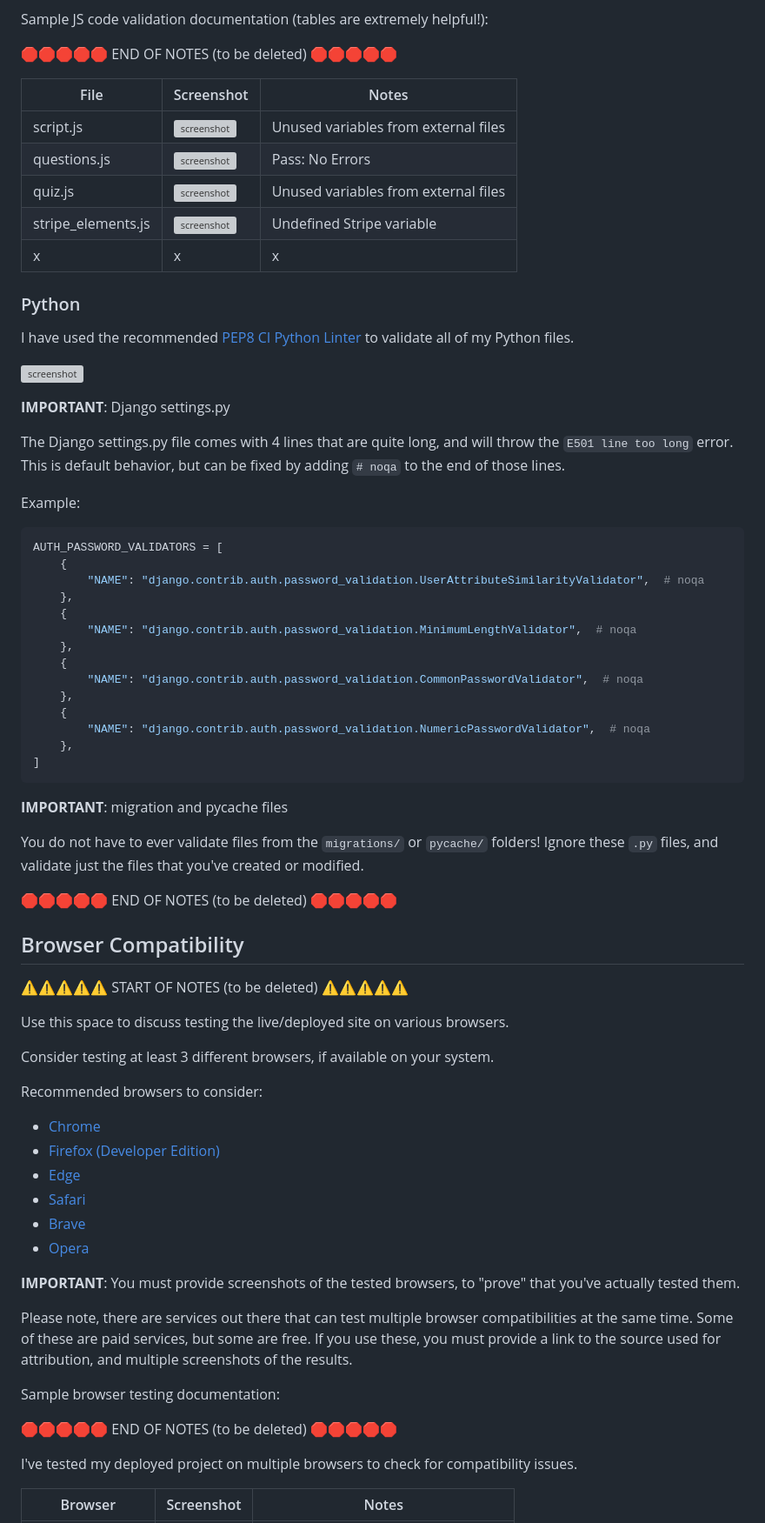
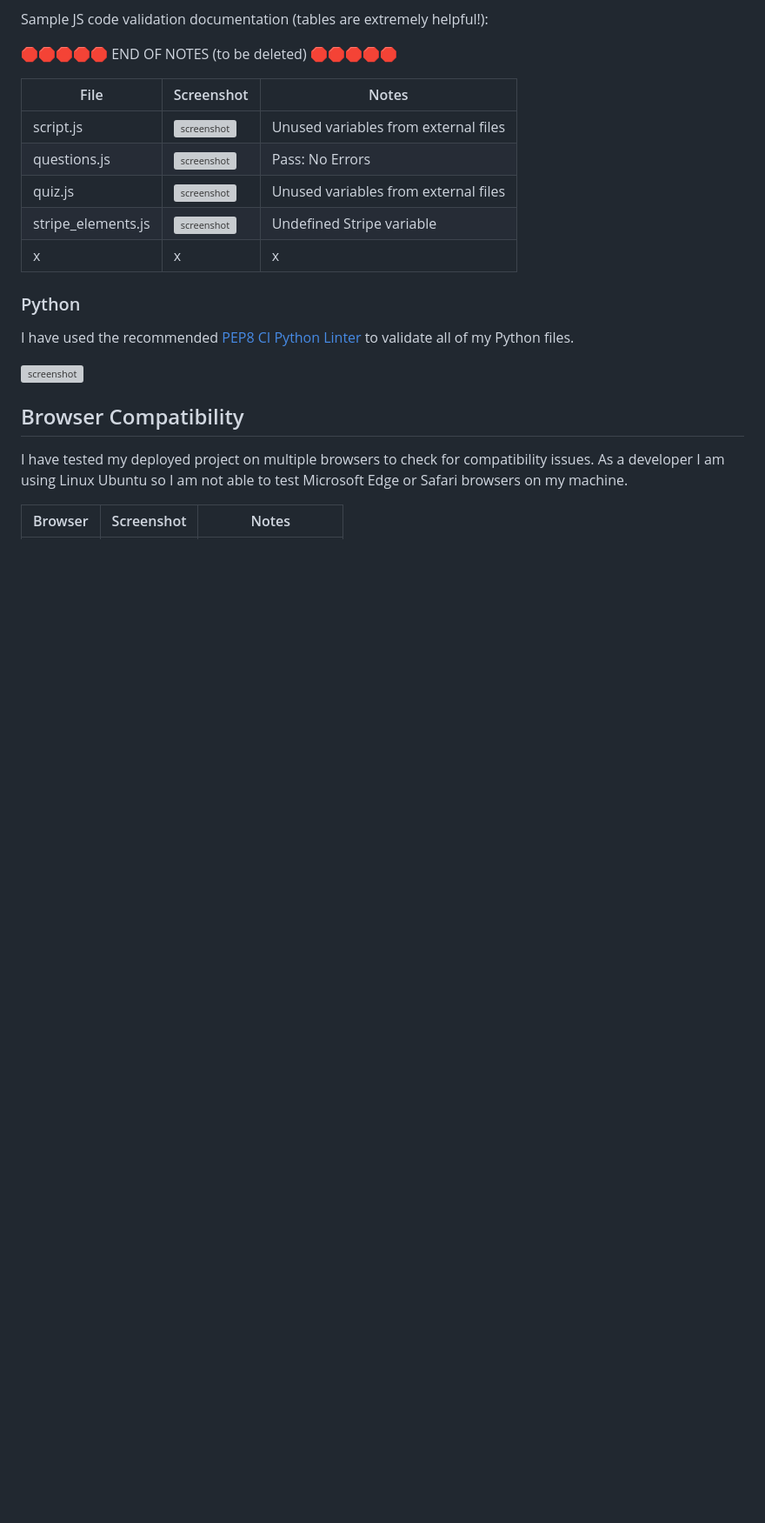
Before and after one commit to MJstephenson/game-reviews, a Markdown page: TESTING.md, the part around the change printed below. Shown: that part at 87% size. GitHub-like rendering; blank space fills up the shorter version; grey boxes are pictures that could not be loaded.

Commit message:
Add browser compatability testing

````diff
--- a/TESTING.md
+++ b/TESTING.md
@@ -144,64 +144,11 @@ I have used the recommended [PEP8 CI Python Linter](https://pep8ci.herokuapp.com
 ![screenshot](documentation/testing/validation/python.png)
 
 
-**IMPORTANT**: Django settings.py
 
-The Django settings.py file comes with 4 lines that are quite long, and will throw the `E501 line too long` error.
-This is default behavior, but can be fixed by adding `# noqa` to the end of those lines.
-
-Example:
-
-```python
-AUTH_PASSWORD_VALIDATORS = [
-    {
-        "NAME": "django.contrib.auth.password_validation.UserAttributeSimilarityValidator",  # noqa
-    },
-    {
-        "NAME": "django.contrib.auth.password_validation.MinimumLengthValidator",  # noqa
-    },
-    {
-        "NAME": "django.contrib.auth.password_validation.CommonPasswordValidator",  # noqa
-    },
-    {
-        "NAME": "django.contrib.auth.password_validation.NumericPasswordValidator",  # noqa
-    },
-]
-```
-
-**IMPORTANT**: migration and pycache files
-
-You do not have to ever validate files from the `migrations/` or `pycache/` folders!
-Ignore these `.py` files, and validate just the files that you've created or modified.
-
-🛑🛑🛑🛑🛑 END OF NOTES (to be deleted) 🛑🛑🛑🛑🛑
 
 ## Browser Compatibility
 
-⚠️⚠️⚠️⚠️⚠️ START OF NOTES (to be deleted) ⚠️⚠️⚠️⚠️⚠️
-
-Use this space to discuss testing the live/deployed site on various browsers.
-
-Consider testing at least 3 different browsers, if available on your system.
-
-Recommended browsers to consider:
-- [Chrome](https://www.google.com/chrome)
-- [Firefox (Developer Edition)](https://www.mozilla.org/firefox/developer)
-- [Edge](https://www.microsoft.com/edge)
-- [Safari](https://support.apple.com/downloads/safari)
-- [Brave](https://brave.com/download)
-- [Opera](https://www.opera.com/download)
-
-**IMPORTANT**: You must provide screenshots of the tested browsers, to "prove" that you've actually tested them.
-
-Please note, there are services out there that can test multiple browser compatibilities at the same time.
-Some of these are paid services, but some are free.
-If you use these, you must provide a link to the source used for attribution, and multiple screenshots of the results.
-
-Sample browser testing documentation:
-
-🛑🛑🛑🛑🛑 END OF NOTES (to be deleted) 🛑🛑🛑🛑🛑
-
-I've tested my deployed project on multiple browsers to check for compatibility issues.
+I have tested my deployed project on multiple browsers to check for compatibility issues. As a developer I am using Linux Ubuntu so I am not able to test Microsoft Edge or Safari browsers on my machine.
 
 | Browser | Screenshot | Notes |
 | --- | --- | --- |
````
Also changed, not shown: other parts of TESTING.md (+5 -8 lines).
